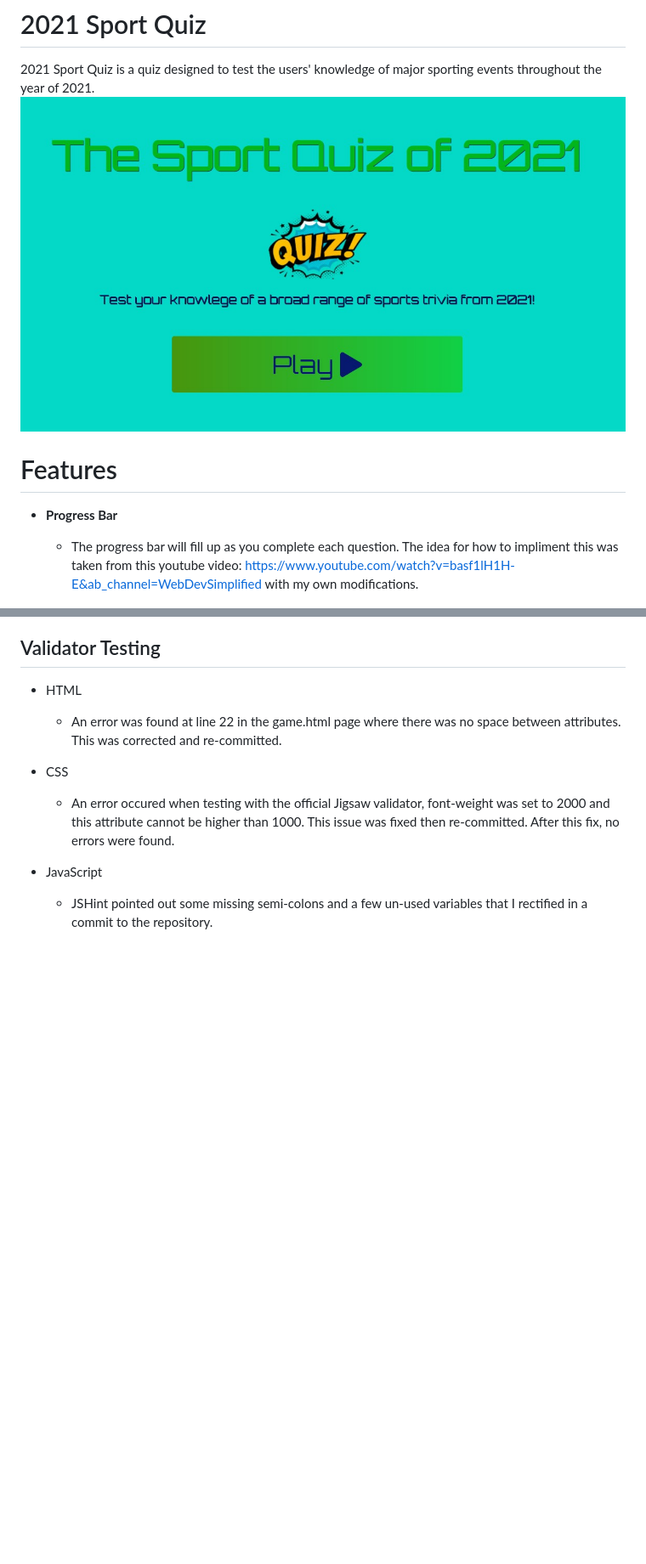
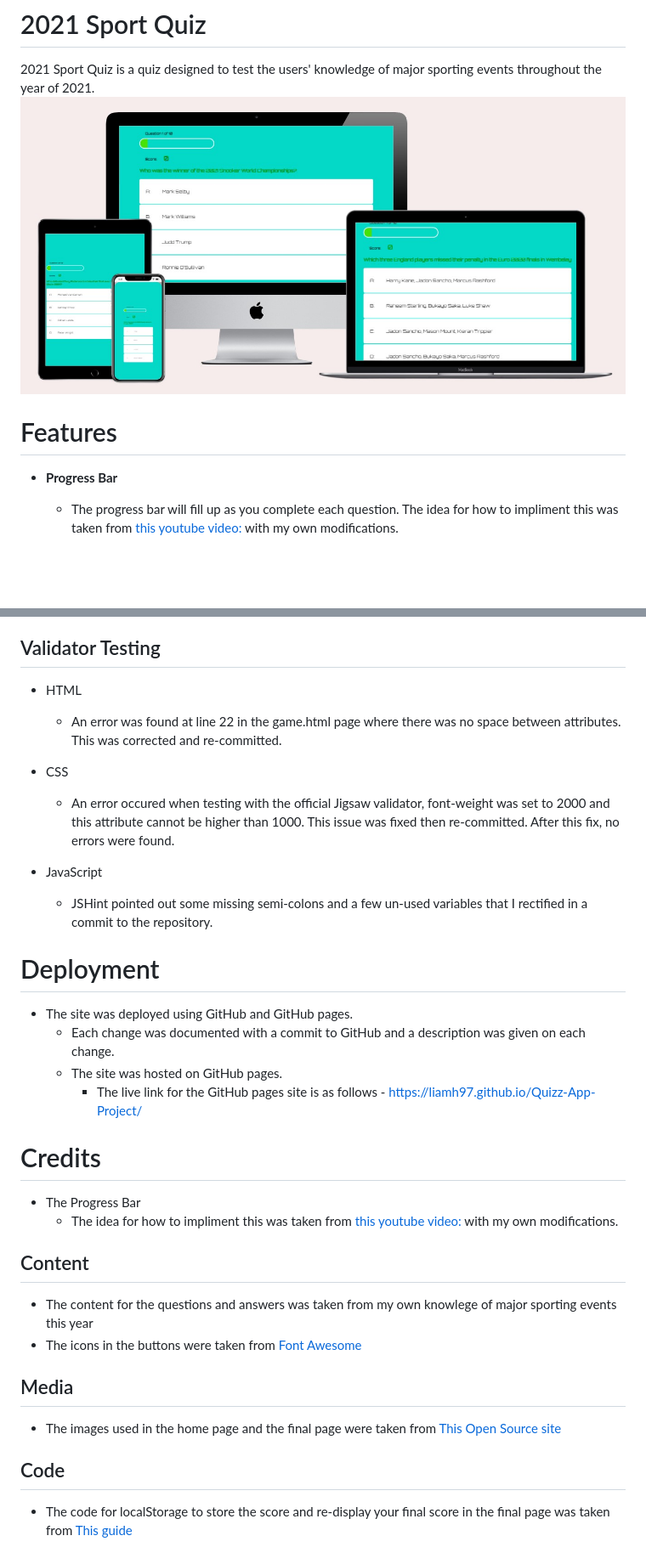
Before and after one commit to LiamH97/Quizz-App-Project, a Markdown page: README.md, 2 parts joined by grey strips. Shown: that part at 85% size. GitHub-like rendering; pictures changed too: assets/images/design_mockup.jpg (added); blank space fills up the shorter version.

Commit message:
Finishing the readme with testing and mockup image
Added a mock-up image of the site on different devices.
Added deployment information and credits

```diff
--- a/README.md
+++ b/README.md
@@ -1,12 +1,11 @@
 # 2021 Sport Quiz
 
 2021 Sport Quiz is a quiz designed to test the users' knowledge of major sporting events throughout the year of 2021.
-![Image of the home page](assets/images/homepage.jpg)
+![Image of the home page on multiple devices](assets/images/design_mockup.jpg)
 
 # Features
 - __Progress Bar__
-    - The progress bar will fill up as you complete each question. The idea for how to impliment this was taken from this youtube video:
-    https://www.youtube.com/watch?v=basf1lH1H-E&ab_channel=WebDevSimplified with my own modifications.
+    - The progress bar will fill up as you complete each question. The idea for how to impliment this was taken from [this youtube video:](https://www.youtube.com/watch?v=basf1lH1H-E&ab_channel=WebDevSimplified) with my own modifications.
 
        ![Image of the progress bar](assets/images/progress.jpg)
 
@@ -54,3 +53,23 @@ Here they can see their score and are asked if they would like to play again or
     - An error occured when testing with the official Jigsaw validator, font-weight was set to 2000 and this attribute cannot be higher than 1000. This issue was fixed then re-committed. After this fix, no errors were found.
 - JavaScript
     - JSHint pointed out some missing semi-colons and a few un-used variables that I rectified in a commit to the repository.
+
+# Deployment
+-   The site was deployed using GitHub and GitHub pages.
+    - Each change was documented with a commit to GitHub and a description was given on each change.
+    - The site was hosted on GitHub pages.
+        - The live link for the GitHub pages site is as follows - https://liamh97.github.io/Quizz-App-Project/
+
+
+
+# Credits
+- The Progress Bar
+    - The idea for how to impliment this was taken from [this youtube video:](https://www.youtube.com/watch?v=basf1lH1H-E&ab_channel=WebDevSimplified) with my own modifications.
+## Content
+-   The content for the questions and answers was taken from my own knowlege of major sporting events this year
+- The icons in the buttons were taken from [Font Awesome ](https://fontawesome.com/)
+## Media
+-  The images used in the home page and the final page were taken from [This Open Source site](https://stock.adobe.com/)
+
+## Code
+ - The code for localStorage to store the score and re-display your final score in the final page was taken from [This guide ](https://blog.logrocket.com/localstorage-javascript-complete-guide/)
```
